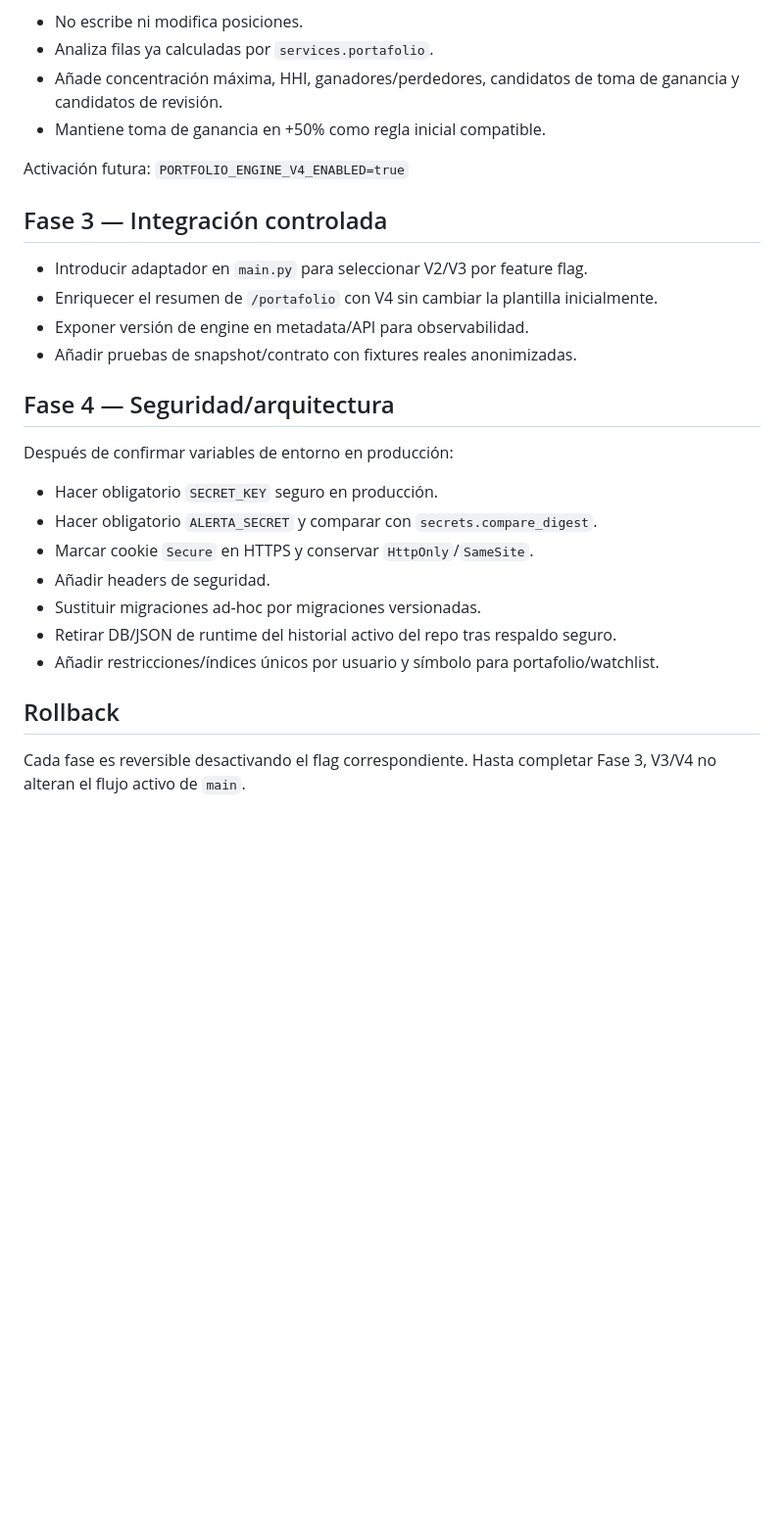
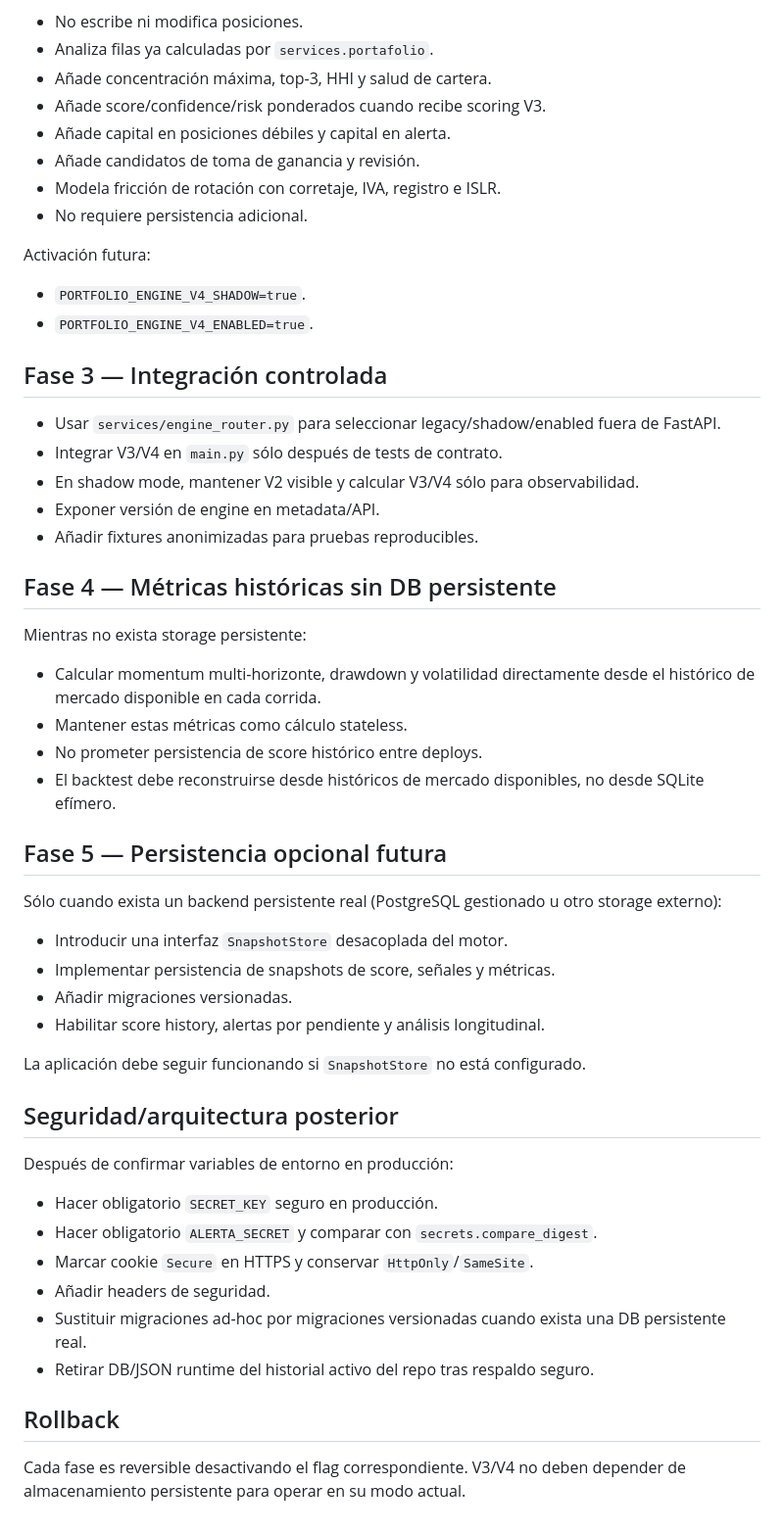
Before and after one commit to bbdmarcano83/ProyectoBVC, a Markdown page: docs/ARCHITECTURE_V3_V4.md, the part around one of its changes. Shown at 98% size. Drawn GitHub-style; blank space fills up the shorter version.

Commit message:
docs: clarify ephemeral DB and stateless rollout

```diff
--- a/docs/ARCHITECTURE_V3_V4.md
+++ b/docs/ARCHITECTURE_V3_V4.md
@@ -45,26 +56,47 @@ Primera entrega compatible:
 - No escribe ni modifica posiciones.
 - Analiza filas ya calculadas por `services.portafolio`.
-- Añade concentración máxima, HHI, ganadores/perdedores, candidatos de toma de ganancia y candidatos de revisión.
-- Mantiene toma de ganancia en +50% como regla inicial compatible.
+- Añade concentración máxima, top-3, HHI y salud de cartera.
+- Añade score/confidence/risk ponderados cuando recibe scoring V3.
+- Añade capital en posiciones débiles y capital en alerta.
+- Añade candidatos de toma de ganancia y revisión.
+- Modela fricción de rotación con corretaje, IVA, registro e ISLR.
+- No requiere persistencia adicional.
 
 Activación futura:
-`PORTFOLIO_ENGINE_V4_ENABLED=true`
+- `PORTFOLIO_ENGINE_V4_SHADOW=true`.
+- `PORTFOLIO_ENGINE_V4_ENABLED=true`.
 
 ## Fase 3 — Integración controlada
-- Introducir adaptador en `main.py` para seleccionar V2/V3 por feature flag.
-- Enriquecer el resumen de `/portafolio` con V4 sin cambiar la plantilla inicialmente.
-- Exponer versión de engine en metadata/API para observabilidad.
-- Añadir pruebas de snapshot/contrato con fixtures reales anonimizadas.
+- Usar `services/engine_router.py` para seleccionar legacy/shadow/enabled fuera de FastAPI.
+- Integrar V3/V4 en `main.py` sólo después de tests de contrato.
+- En shadow mode, mantener V2 visible y calcular V3/V4 sólo para observabilidad.
+- Exponer versión de engine en metadata/API.
+- Añadir fixtures anonimizadas para pruebas reproducibles.
 
-## Fase 4 — Seguridad/arquitectura
+## Fase 4 — Métricas históricas sin DB persistente
+Mientras no exista storage persistente:
+- Calcular momentum multi-horizonte, drawdown y volatilidad directamente desde el histórico de mercado disponible en cada corrida.
+- Mantener estas métricas como cálculo stateless.
+- No prometer persistencia de score histórico entre deploys.
+- El backtest debe reconstruirse desde históricos de mercado disponibles, no desde SQLite efímero.
+
+## Fase 5 — Persistencia opcional futura
+Sólo cuando exista un backend persistente real (PostgreSQL gestionado u otro storage externo):
+- Introducir una interfaz `SnapshotStore` desacoplada del motor.
+- Implementar persistencia de snapshots de score, señales y métricas.
+- Añadir migraciones versionadas.
+- Habilitar score history, alertas por pendiente y análisis longitudinal.
+
+La aplicación debe seguir funcionando si `SnapshotStore` no está configurado.
+
+## Seguridad/arquitectura posterior
 Después de confirmar variables de entorno en producción:
 - Hacer obligatorio `SECRET_KEY` seguro en producción.
 - Hacer obligatorio `ALERTA_SECRET` y comparar con `secrets.compare_digest`.
 - Marcar cookie `Secure` en HTTPS y conservar `HttpOnly`/`SameSite`.
 - Añadir headers de seguridad.
-- Sustituir migraciones ad-hoc por migraciones versionadas.
-- Retirar DB/JSON de runtime del historial activo del repo tras respaldo seguro.
-- Añadir restricciones/índices únicos por usuario y símbolo para portafolio/watchlist.
+- Sustituir migraciones ad-hoc por migraciones versionadas cuando exista una DB persistente real.
+- Retirar DB/JSON runtime del historial activo del repo tras respaldo seguro.
 
 ## Rollback
-Cada fase es reversible desactivando el flag correspondiente. Hasta completar Fase 3, V3/V4 no alteran el flujo activo de `main`.
+Cada fase es reversible desactivando el flag correspondiente. V3/V4 no deben depender de almacenamiento persistente para operar en su modo actual.
```
Also changed, not shown: other parts of docs/ARCHITECTURE_V3_V4.md (+24 -13 lines).
